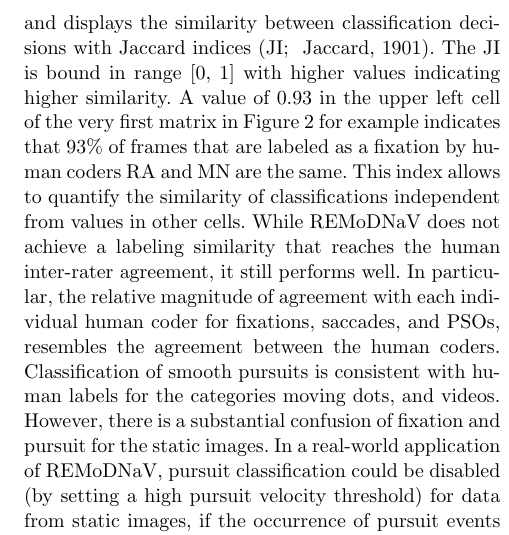
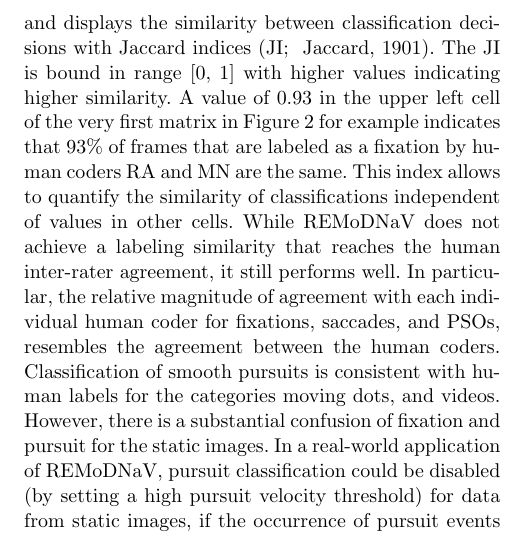
Before and after one commit to psychoinformatics-de/paper-remodnav, a LaTeX paper (main.tex): part of one column of page 8 of 17, cut so that both start at the same text. Compiled offline with pdfLaTeX.

Commit message:
Last bits

```diff
--- a/main.tex
+++ b/main.tex
@@ -773,7 +773,7 @@ The JI is bound in range [0, 1] with higher values indicating higher similarity.
 A value of 0.93 in the upper left cell of the very first matrix in \fig{conf}
 for example indicates that 93\% of frames that  are labeled as a fixation by
 human coders RA and MN are the same. This index allows to quantify the
-similarity of classifications independent from values in other cells.
+similarity of classifications independent of values in other cells.
 While \remodnav\ does not achieve a
 labeling similarity that reaches the human inter-rater agreement, it still
 performs well. In particular, the relative magnitude of agreement with each
```
Also changed, not shown: main.tex (2 more changed lines).
